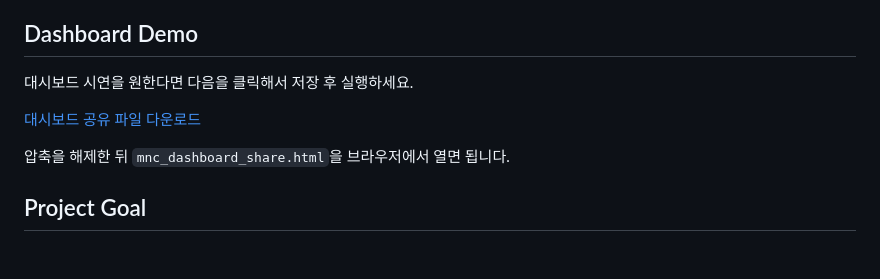
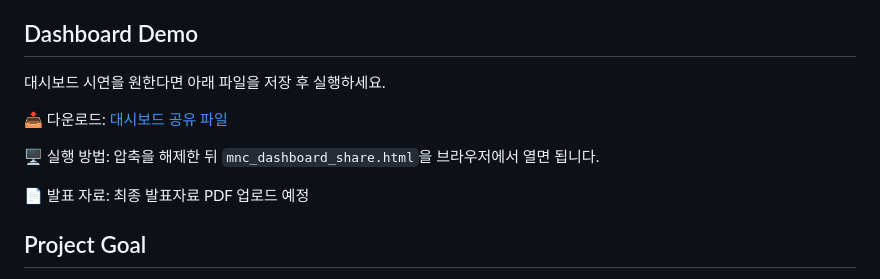
Before and after one commit to JHPark-kor/Oracle-Project, a Markdown page: README.md, the part around the change. Rendered like a GitHub page; blank space fills up the shorter version.

Commit message:
Refine dashboard demo links

```diff
--- a/README.md
+++ b/README.md
@@ -4,11 +4,13 @@
 
 ## Dashboard Demo
 
-대시보드 시연을 원한다면 다음을 클릭해서 저장 후 실행하세요.
+대시보드 시연을 원한다면 아래 파일을 저장 후 실행하세요.
 
-[대시보드 공유 파일 다운로드](https://github.com/JHPark-kor/Oracle-Project/raw/main/docs/share/mnc_dashboard_share.zip)
+📥 다운로드: [대시보드 공유 파일](https://github.com/JHPark-kor/Oracle-Project/raw/main/docs/share/mnc_dashboard_share.zip)
 
-압축을 해제한 뒤 `mnc_dashboard_share.html`을 브라우저에서 열면 됩니다.
+🖥️ 실행 방법: 압축을 해제한 뒤 `mnc_dashboard_share.html`을 브라우저에서 열면 됩니다.
+
+📄 발표 자료: 최종 발표자료 PDF 업로드 예정
 
 ## Project Goal
 
```
